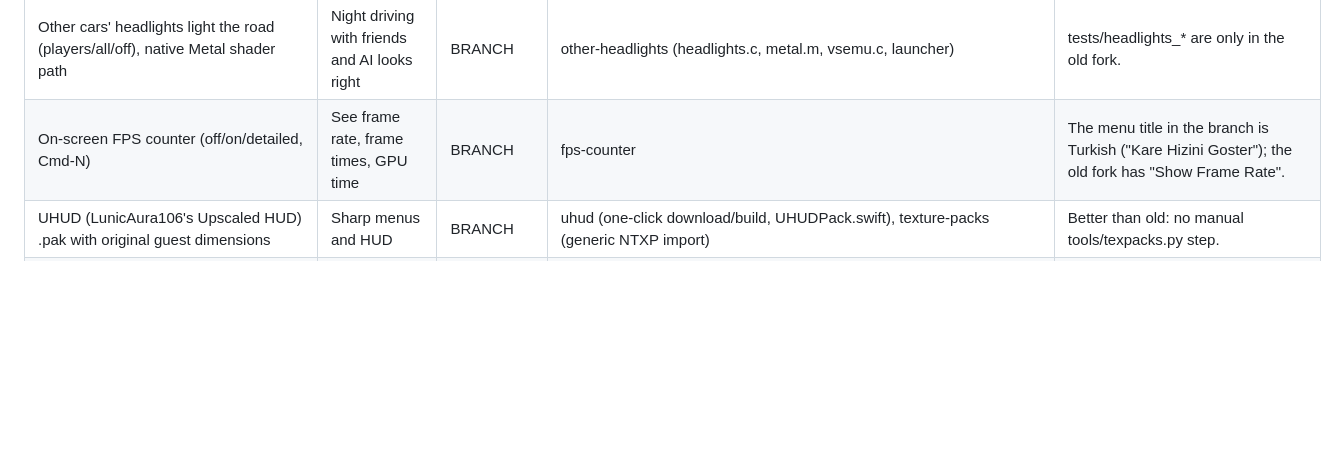
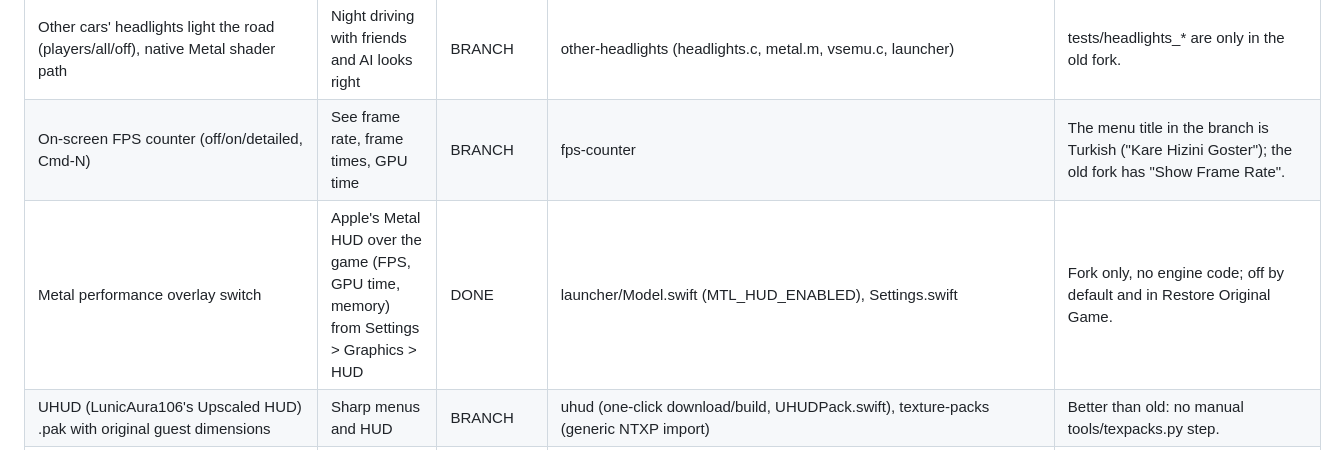
Before and after one commit to 007hacky007/NFSU2-macOS-native, a Markdown page: docs/fork-tracker.md, the part around the change. Drawn GitHub-style; blank space fills up the shorter version.

```diff
--- a/docs/fork-tracker.md
+++ b/docs/fork-tracker.md
@@ -83,6 +83,7 @@ Cross-cutting notes that apply to every PORT row with runtime code:
 | Car shadow lifted off the tyres | No shadow edge inside the wheels | UPSTREAM | upstream 3391943; branch car-shadow | - |
 | Other cars' headlights light the road (players/all/off), native Metal shader path | Night driving with friends and AI looks right | BRANCH | other-headlights (headlights.c, metal.m, vsemu.c, launcher) | tests/headlights_* are only in the old fork. |
 | On-screen FPS counter (off/on/detailed, Cmd-N) | See frame rate, frame times, GPU time | BRANCH | fps-counter | The menu title in the branch is Turkish ("Kare Hizini Goster"); the old fork has "Show Frame Rate". |
+| Metal performance overlay switch | Apple's Metal HUD over the game (FPS, GPU time, memory) from Settings > Graphics > HUD | DONE | launcher/Model.swift (MTL_HUD_ENABLED), Settings.swift | Fork only, no engine code; off by default and in Restore Original Game. |
 | UHUD (LunicAura106's Upscaled HUD) .pak with original guest dimensions | Sharp menus and HUD | BRANCH | uhud (one-click download/build, UHUDPack.swift), texture-packs (generic NTXP import) | Better than old: no manual tools/texpacks.py step. |
 | DDS replacement packs + AI upscaled texture pack (tools/texpack: scan, upscale with PBRify SPAN, back-project, BC encode, stacked mips, categories, GPU budget, texture dump) | Sharper world/car/sign textures from your own files | DONE | old runtime/texrep.m DDS path (NFSU2_TEXTURES/TEXPACK/TEXPARTS/TEXBUDGET/TEXDUMP), runtime/xxhash.h, tools/texpack/* (968-line builder, hashed venv, model download) | Large. Settings.ini only in the old fork (no launcher control). texture-packs' texrep.m (339 lines) handles TexMod/TexWizard/NTXP, not this. Per the player-ease rule the launcher would have to build the pack itself (0.8 GB PyTorch venv), so this may be better left out. Package J: texrep.m DDS source plus a Swift launcher builder (SPAN on MPSGraph, pinned CC0 model, Build/Import); EU and NA verified in game. The optional DAT2 model is not ported. |
 | English app menu titles (Hide, Minimise, Full Screen, Quit) | Readable menu for English players | DONE | old metal.m app menu | Tiny. Upstream menus are Turkish ("Gizle", "Kucult", "Tam Ekran", "NFSU2'den Cik"). Done in f40802d (fp/display). |
```
Also changed, not shown: README.md (+1 -0 lines), docs/readme/full/metal-hud.jpg (added), docs/readme/thumbs/metal-hud.jpg (added), 4 other files.
